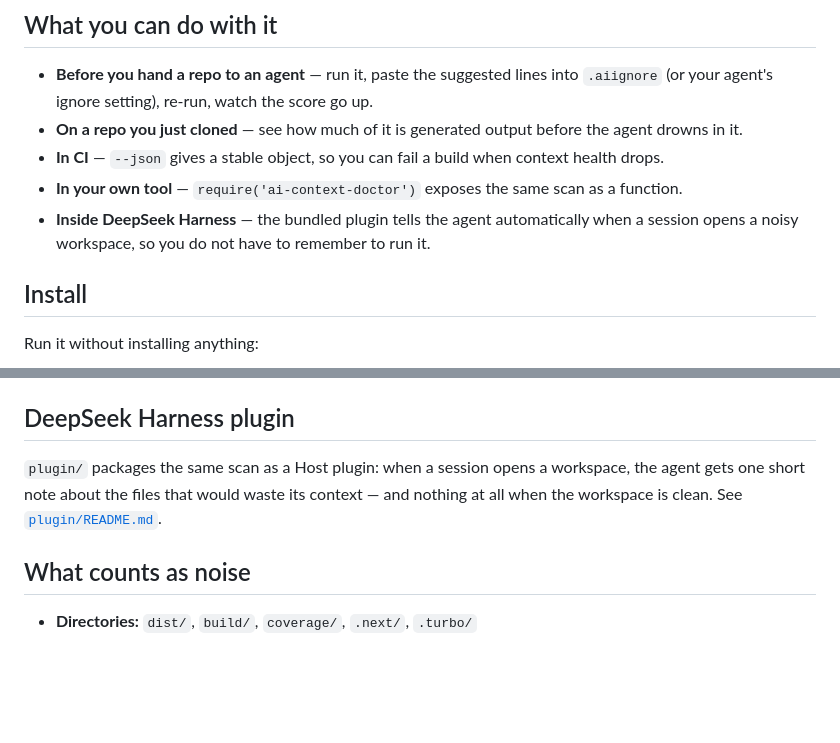
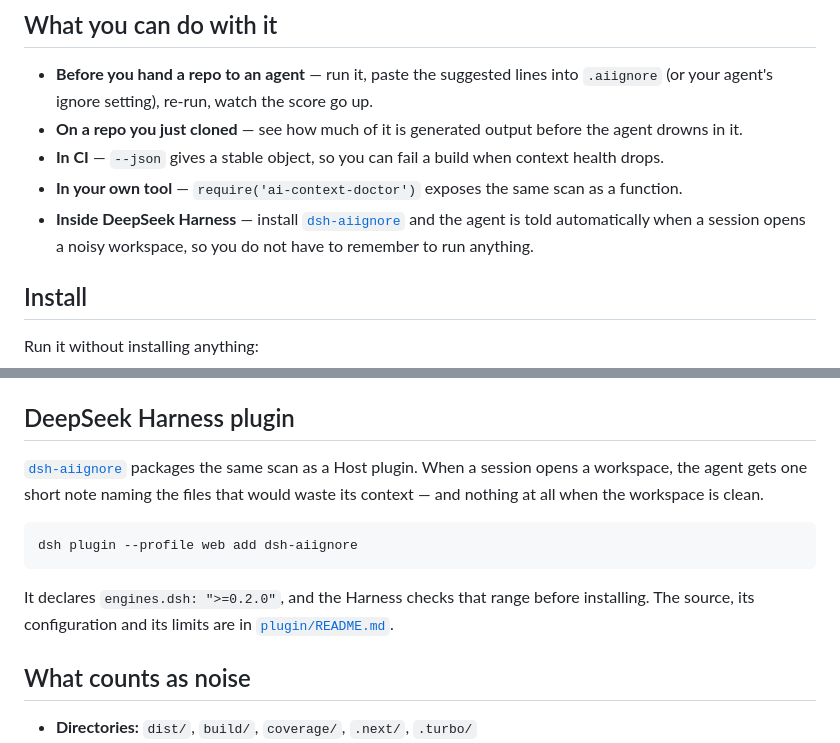
Before and after one commit to WJDdidi-1/ai-context-doctor, a Markdown page: README.md, 2 parts joined by grey strips. GitHub-like rendering; blank space fills up the shorter version.

````diff
--- a/README.md
+++ b/README.md
@@ -69,7 +69,7 @@ Run this before asking your coding agent to inspect a larger repo.
 - **On a repo you just cloned** — see how much of it is generated output before the agent drowns in it.
 - **In CI** — `--json` gives a stable object, so you can fail a build when context health drops.
 - **In your own tool** — `require('ai-context-doctor')` exposes the same scan as a function.
-- **Inside DeepSeek Harness** — the bundled plugin tells the agent automatically when a session opens a noisy workspace, so you do not have to remember to run it.
+- **Inside DeepSeek Harness** — install [`dsh-aiignore`](https://www.npmjs.com/package/dsh-aiignore) and the agent is told automatically when a session opens a noisy workspace, so you do not have to remember to run anything.
 
 ## Install
 
@@ -128,7 +128,13 @@ console.log(report.healthScore, report.topNoise);
 
 ## DeepSeek Harness plugin
 
-`plugin/` packages the same scan as a Host plugin: when a session opens a workspace, the agent gets one short note about the files that would waste its context — and nothing at all when the workspace is clean. See [`plugin/README.md`](https://github.com/WJDdidi-1/ai-context-doctor/blob/main/plugin/README.md).
+[`dsh-aiignore`](https://www.npmjs.com/package/dsh-aiignore) packages the same scan as a Host plugin. When a session opens a workspace, the agent gets one short note naming the files that would waste its context — and nothing at all when the workspace is clean.
+
+```bash
+dsh plugin --profile web add dsh-aiignore
+```
+
+It declares `engines.dsh: ">=0.2.0"`, and the Harness checks that range before installing. The source, its configuration and its limits are in [`plugin/README.md`](https://github.com/WJDdidi-1/ai-context-doctor/blob/main/plugin/README.md).
 
 ## What counts as noise
 
````
Also changed, not shown: docs/README.zh-CN.md (+8 -2 lines).
